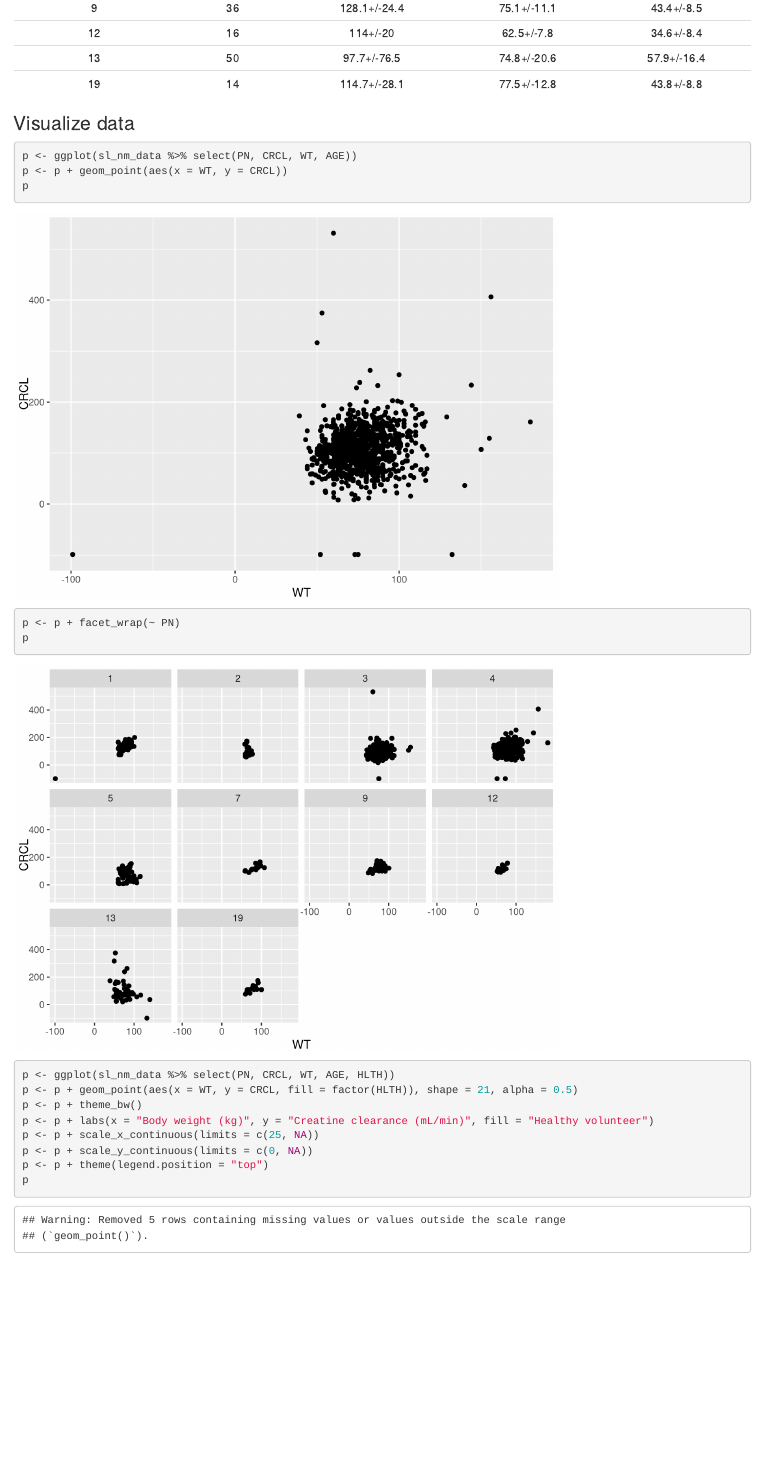
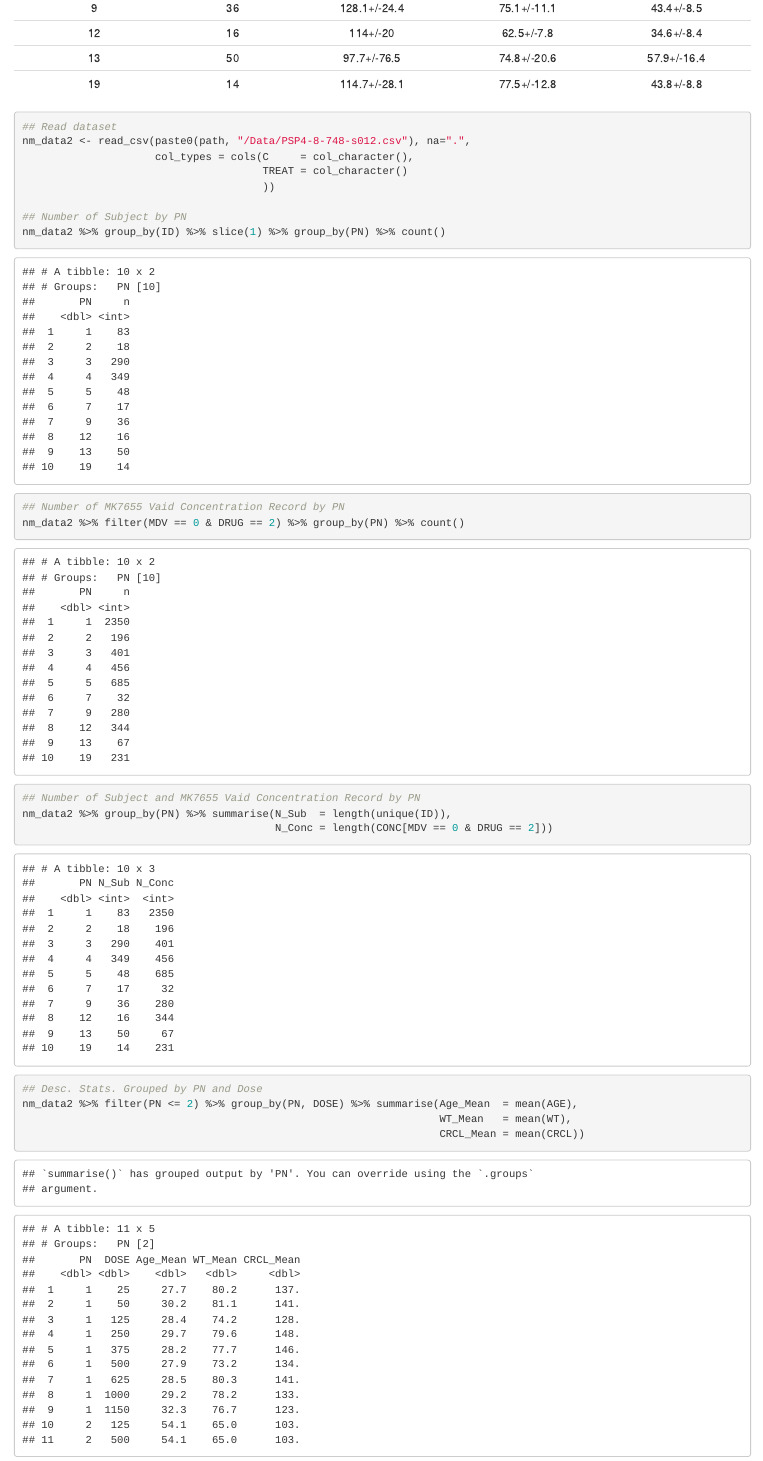
Before and after one commit to MasatoFukae/R-for-PMx, an R Markdown document (sample/1_1_data_handling_for_ppt.Rmd): the page in a window 1100 px wide, from 4400 px down. Rendered offline with R 4.5, knitr and Pandoc, with nearby package versions; code that draws random numbers runs with fixed seeds of ours.

Commit message:
EDA ppt modified as of 201001
EDA ppt modified as of 201001

````diff
--- a/sample/1_1_data_handling_for_ppt.Rmd
+++ b/sample/1_1_data_handling_for_ppt.Rmd
@@ -113,3 +113,28 @@ sl_nm_data %>% group_by(PN) %>% summarise(Number = n(),
 
 ```
 
+```{r Ex-1}
+## Read dataset
+nm_data2 <- read_csv(paste0(path, "/Data/PSP4-8-748-s012.csv"), na=".",
+                     col_types = cols(C     = col_character(),
+                                      TREAT = col_character()
+                                      ))
+
+## Number of Subject by PN
+nm_data2 %>% group_by(ID) %>% slice(1) %>% group_by(PN) %>% count()
+
+## Number of MK7655 Vaid Concentration Record by PN
+nm_data2 %>% filter(MDV == 0 & DRUG == 2) %>% group_by(PN) %>% count()
+
+## Number of Subject and MK7655 Vaid Concentration Record by PN
+nm_data2 %>% group_by(PN) %>% summarise(N_Sub  = length(unique(ID)),
+                                        N_Conc = length(CONC[MDV == 0 & DRUG == 2]))
+
+## Desc. Stats. Grouped by PN and Dose
+nm_data2 %>% filter(PN <= 2) %>% group_by(PN, DOSE) %>% summarise(Age_Mean  = mean(AGE),
+                                                                  WT_Mean   = mean(WT),
+                                                                  CRCL_Mean = mean(CRCL))
+
+```
+
+```{r Join-Examples}
````
Also changed, not shown: sample/1_1_data_handling_for_ppt.Rmd (28 more changed lines), 2 other files.
